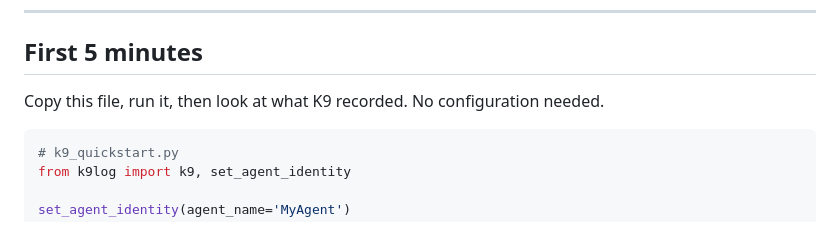
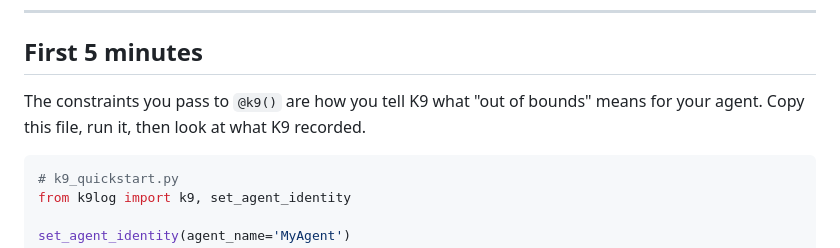
Before and after one commit to liuhaotian2024-prog/K9Audit, a Markdown page: README.md, the part around the change. Rendered like a GitHub page.

Commit message:
README: clarify @k9 constraints are how user defines out-of-bounds

````diff
--- a/README.md
+++ b/README.md
@@ -181,7 +181,7 @@ from k9log import k9, set_agent_identity  # correct
 
 ## First 5 minutes
 
-Copy this file, run it, then look at what K9 recorded. No configuration needed.
+The constraints you pass to `@k9()` are how you tell K9 what "out of bounds" means for your agent. Copy this file, run it, then look at what K9 recorded.
 
 ```python
 # k9_quickstart.py
````
